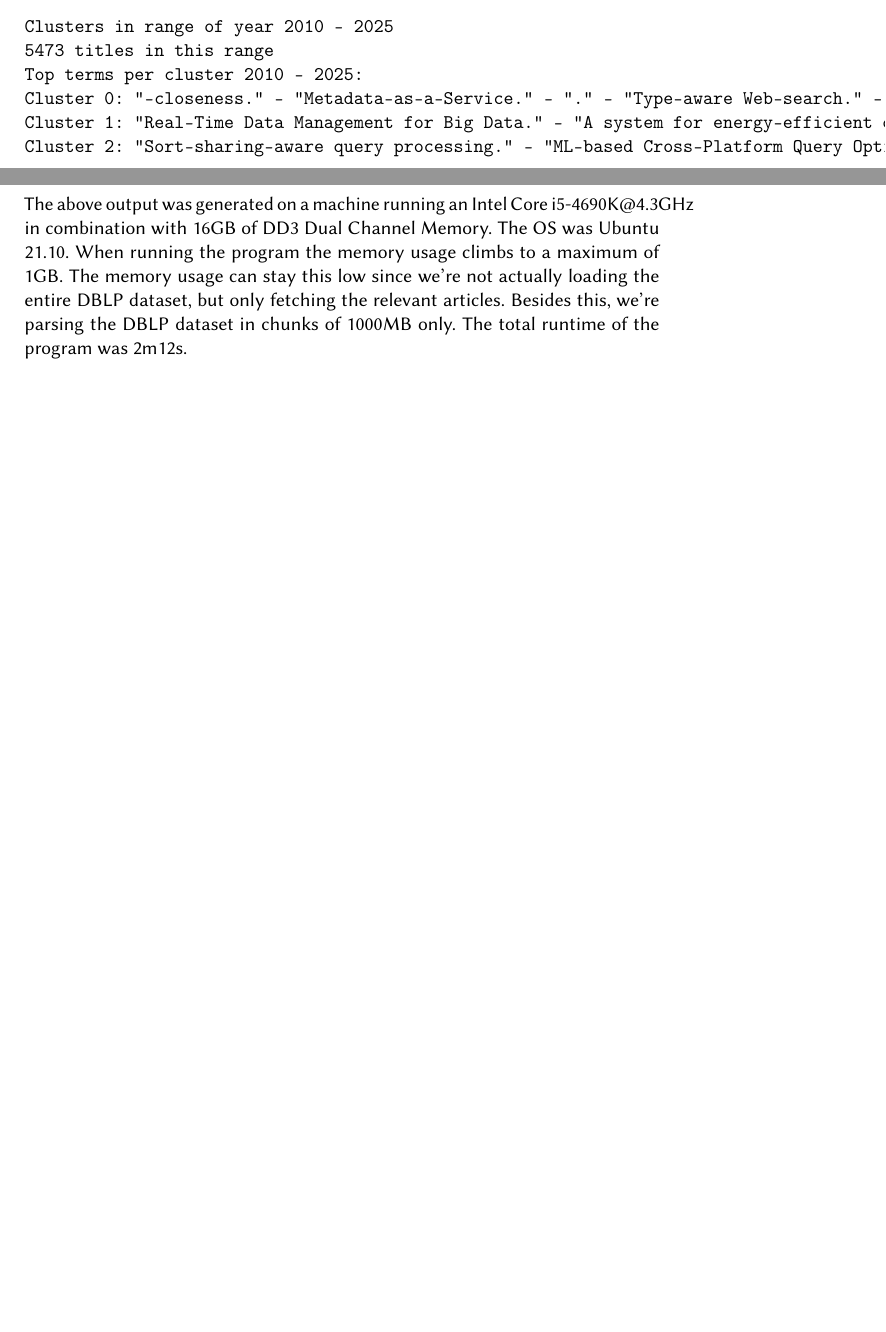
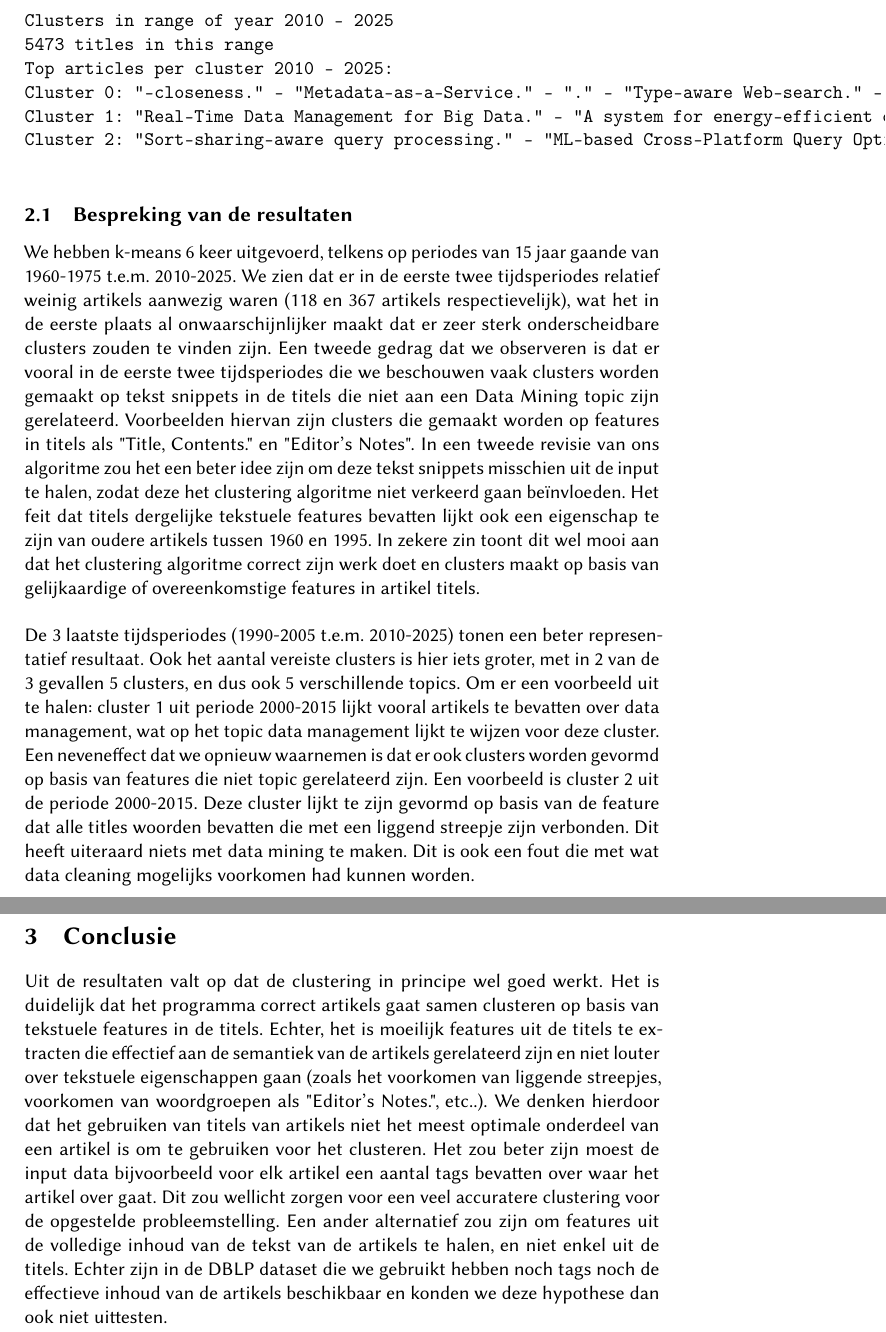
Before and after one commit to SilV-1951742/BDA_Assignments, a LaTeX document (a2/verslag.tex): two parts of pages 3 and 4 of 4 before the commit and two parts of pages 4 and 5 of 5 after it, joined at a grey line, cut so that both start at the same text, the shorter picture padded with empty space. Compiled offline with pdfLaTeX.

Commit message:
Verslag uitgebreidt

```diff
--- a/a2/verslag.tex
+++ b/a2/verslag.tex
@@ -55,7 +55,7 @@ We hebben ons programma uitgevoerd op de gehele DBLP dataset. De output die gele
 KMeans
 Clusters in range of year 1960 - 1975
 118 titles in this range
-Top terms per cluster 1960 - 1975:
+Top articles per cluster 1960 - 1975:
 Cluster 0: "Title, Contents." - "Title, Contents." - "Title, Contents." - "Title, Contents." - "Title, Contents." -
 Cluster 1: "First SIGFIDET Meeting, SJCC '69 / Second SIGFIDET Meeting, ACM '69." - "Review of SIGFIDET meeting at FJCC/71." - "Report on SIGFIDET Meeting, SJCC, 1972." - "Call for Papers: 1972 ACM SIGFIDET Workshop on Data Description, Access and Control." - "Call for Papers: ACM SIGFIDET Workshop on Data Description, Access and Control 1974." -
 Cluster 2: "Editor's Notes." - "Editor's Notes." - "Editor's Notes." - "Editor's Notes." - "Editor's Notes." -
@@ -63,7 +63,7 @@ Cluster 2: "Editor's Notes." - "Editor's Notes." - "Editor's Notes." - "Editor's
 
 Clusters in range of year 1970 - 1985
 367 titles in this range
-Top terms per cluster 1970 - 1985:
+Top articles per cluster 1970 - 1985:
 Cluster 0: "From the Chairman." - "Title, Contents." - "Title, Contents." - "Title, Contents." - "Title, Contents." -
 Cluster 1: "Editor's Notes." - "Editor's Notes." - "Editor's Notes." - "Editor's Notes." - "Editor's Notes." -
 Cluster 2: "Chairman's Column." - "Chairman's Column." - "Chairman's Column." - "Chairman's Column." - "Chairman's Column." -
@@ -72,7 +72,7 @@ Cluster 3: "Research Directions in Data Base Management Systems." - "From Natura
 
 Clusters in range of year 1980 - 1995
 1815 titles in this range
-Top terms per cluster 1980 - 1995:
+Top articles per cluster 1980 - 1995:
 Cluster 0: "Processing Real-Time, Non-Aggregate Queries with Time-Constraints in CASE-DB." - "Query Processing for Temporal Databases." - "Semantic Query Processing in Object-Oriented Database Systems." - "Dynamic Query Optimization in Rdb/VMS." - "Semantic Query Optimization in Recursive Databases." -
 Cluster 1: "Approaches to Design of Real-Time Database Systems." - "Database Integration in a Distributed Heterogeneous Database System." - "Replicated Data Management in Distributed Database Systems." - "Issues and Approaches to Design of Real-Time Database Systems." - "Audio/Video Databases: An Object-Oriented Approach." -
 Cluster 2: "Editor's Notes." - "Editor's Notes." - "Editor's Notes." - "Editor's Notes." - "Editor's Notes." -
@@ -81,7 +81,7 @@ Cluster 3: "Title" - "O2, an Object-Oriented Data Model." - "Implementation of a
 
 Clusters in range of year 1990 - 2005
 3842 titles in this range
-Top terms per cluster 1990 - 2005:
+Top articles per cluster 1990 - 2005:
 Cluster 0: "The ORDB-Based SFB-501-Reuse-Repository." - "O-O, What Have They Done to DB2?" - "." - "." - "Messaging/Queuing in Oracle8." -
 Cluster 1: "Composing Web services on the Semantic Web." - ""Modeling-by-Patterns" of Web Applications." - "Web Information Retrieval." - "Distributed Query Processing on the Web." - "Efficient Queries over Web Views." -
 Cluster 2: "Rules in Database Systems." - "MPEG-7 and Multimedia Database Systems." - "Audio/Video Databases: An Object-Oriented Approach." - "What's Next in XML and Databases?" - "Gaming-Simulations of Multi-Agent Information Systems using Large Databases: The Concept and Database Algorithms." -
@@ -91,7 +91,7 @@ Cluster 4: "A Semi-monad for Semi-structured Data." - "Peer-to-Peer Data Managem
 
 Clusters in range of year 2000 - 2015
 5791 titles in this range
-Top terms per cluster 2000 - 2015:
+Top articles per cluster 2000 - 2015:
 Cluster 0: "-closeness." - "-trees." - "-tree." - "-Synopses System." - "The ORDB-Based SFB-501-Reuse-Repository." -
 Cluster 1: "F2DB: The Flash-Forward Database System." - "What's Next in XML and Databases?" - "Main-memory database systems." - "Towards Preference-aware Relational Databases." - "Skyline-join in distributed databases." -
 Cluster 2: "Trie-based similarity search and join." - "Keyword Search on Spatial Databases." - "Similarity Search in Multimedia Databases." - "Top-k keyword search over probabilistic XML data." - "Toward industrial-strength keyword search systems over relational data." -
@@ -101,14 +101,23 @@ Cluster 4: "A Semi-monad for Semi-structured Data." - "A system for energy-effic
 
 Clusters in range of year 2010 - 2025
 5473 titles in this range
-Top terms per cluster 2010 - 2025:
+Top articles per cluster 2010 - 2025:
 Cluster 0: "-closeness." - "Metadata-as-a-Service." - "." - "Type-aware Web-search." - "Towards web-scale how-provenance." -
 Cluster 1: "Real-Time Data Management for Big Data." - "A system for energy-efficient data management." - "Distance-Based Data Mining over Encrypted Data." - "Fast data series indexing for in-memory data." - "Distributed data management in 2020?" -
 Cluster 2: "Sort-sharing-aware query processing." - "ML-based Cross-Platform Query Optimization." - "Provenance-Aware Query Optimization." - "Indexing Query Graphs to Speedup Graph Query Processing." - "Skyline queries, front and back." -
 
 \end{verbatim}
 
-The above output was generated on a machine running an Intel Core i5-4690K@4.3GHz in combination with 16GB of DD3 Dual Channel Memory. The OS was Ubuntu 21.10. When running the program the memory usage climbs to a maximum of 1GB. The memory usage can stay this low since we're not actually loading the entire DBLP dataset, but only fetching the relevant articles. Besides this, we're parsing the DBLP dataset in chunks of 1000MB only. The total runtime of the program was 2m12s.
+\subsection{Bespreking van de resultaten}
+
+We hebben k-means 6 keer uitgevoerd, telkens op periodes van 15 jaar gaande van 1960-1975 t.e.m. 2010-2025. We zien dat er in de eerste twee tijdsperiodes relatief weinig artikels aanwezig waren (118 en 367 artikels respectievelijk), wat het in de eerste plaats al onwaarschijnlijker maakt dat er zeer sterk onderscheidbare clusters zouden te vinden zijn. Een tweede gedrag dat we observeren is dat er vooral in de eerste twee tijdsperiodes die we beschouwen vaak clusters worden gemaakt op tekst snippets in de titels die niet aan een Data Mining topic zijn gerelateerd. Voorbeelden hiervan zijn clusters die gemaakt worden op features in titels als "Title, Contents." en "Editor's Notes". In een tweede revisie van ons algoritme zou het een beter idee zijn om deze tekst snippets misschien uit de input te halen, zodat deze het clustering algoritme niet verkeerd gaan be\"invloeden. Het feit dat titels dergelijke tekstuele features bevatten lijkt ook een eigenschap te zijn van oudere artikels tussen 1960 en 1995. In zekere zin toont dit wel mooi aan dat het clustering algoritme correct zijn werk doet en clusters maakt op basis van gelijkaardige of overeenkomstige features in artikel titels. \\
+
+De 3 laatste tijdsperiodes (1990-2005 t.e.m. 2010-2025) tonen een beter representatief resultaat. Ook het aantal vereiste clusters is hier iets groter, met in 2 van de 3 gevallen 5 clusters, en dus ook 5 verschillende topics. Om er een voorbeeld uit te halen: cluster 1 uit periode 2000-2015 lijkt vooral artikels te bevatten over data management, wat op het topic data management lijkt te wijzen voor deze cluster. \\
+Een neveneffect dat we opnieuw waarnemen is dat er ook clusters worden gevormd op basis van features die niet topic gerelateerd zijn. Een voorbeeld is cluster 2 uit de periode 2000-2015. Deze cluster lijkt te zijn gevormd op basis van de feature dat alle titles woorden bevatten die met een liggend streepje zijn verbonden. Dit heeft uiteraard niets met data mining te maken. Dit is ook een fout die met wat data cleaning mogelijks voorkomen had kunnen worden.
+
+\section{Conclusie}
+Uit de resultaten valt op dat de clustering in principe wel goed werkt. Het is duidelijk dat het programma correct artikels gaat samen clusteren op basis van tekstuele features in de titels. Echter, het is moeilijk features uit de titels te extracten die effectief aan de semantiek van de artikels gerelateerd zijn en niet louter over tekstuele eigenschappen gaan (zoals het voorkomen van liggende streepjes, voorkomen van woordgroepen als "Editor's Notes.", etc..). We denken hierdoor dat het gebruiken van titels van artikels niet het meest optimale onderdeel van een artikel is om te gebruiken voor het clusteren. Het zou beter zijn moest de input data bijvoorbeeld voor elk artikel een aantal tags bevatten over waar het artikel over gaat. Dit zou wellicht zorgen voor een veel accuratere clustering voor de opgestelde probleemstelling. Een ander alternatief zou zijn om features uit de volledige inhoud van de tekst van de artikels te halen, en niet enkel uit de titels. Echter zijn in de DBLP dataset die we gebruikt hebben noch tags noch de effectieve inhoud van de artikels beschikbaar en konden we deze hypothese dan ook niet uittesten.
+
 
 
 \end{document}
```
Also changed, not shown: a2/verslag.tex (2 more changed lines).
